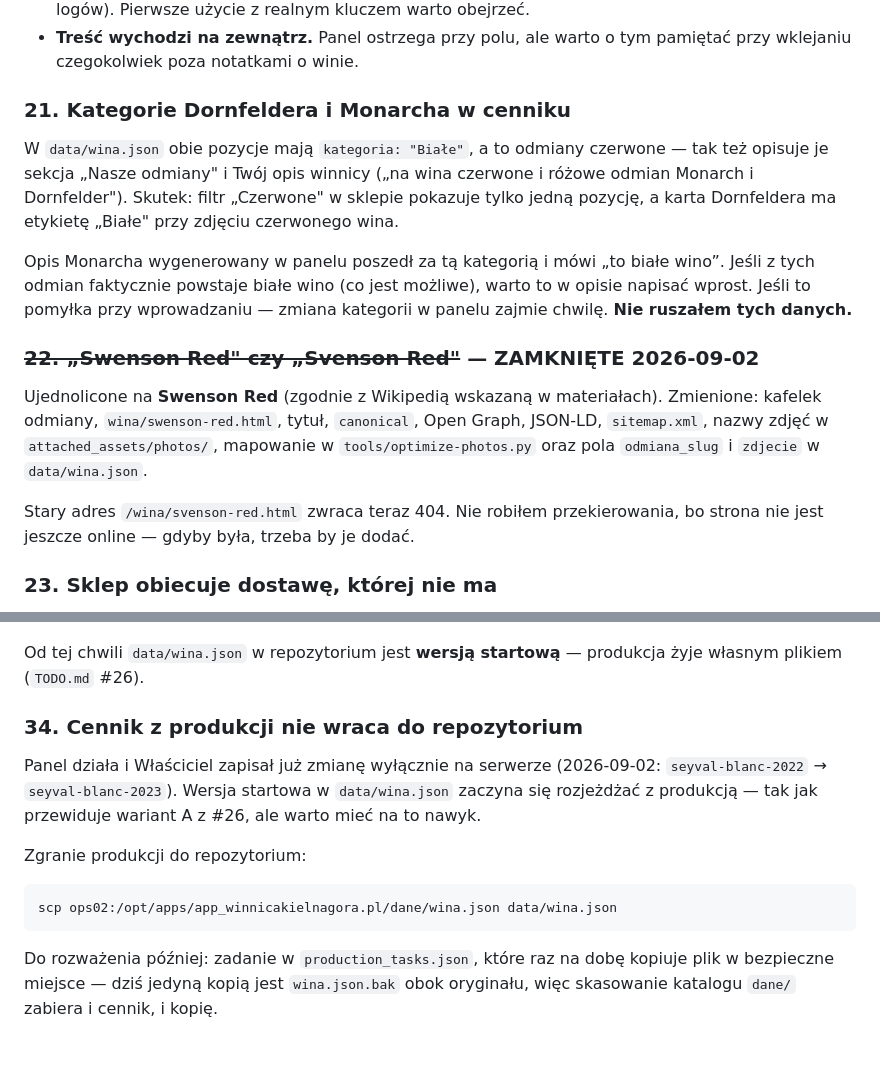
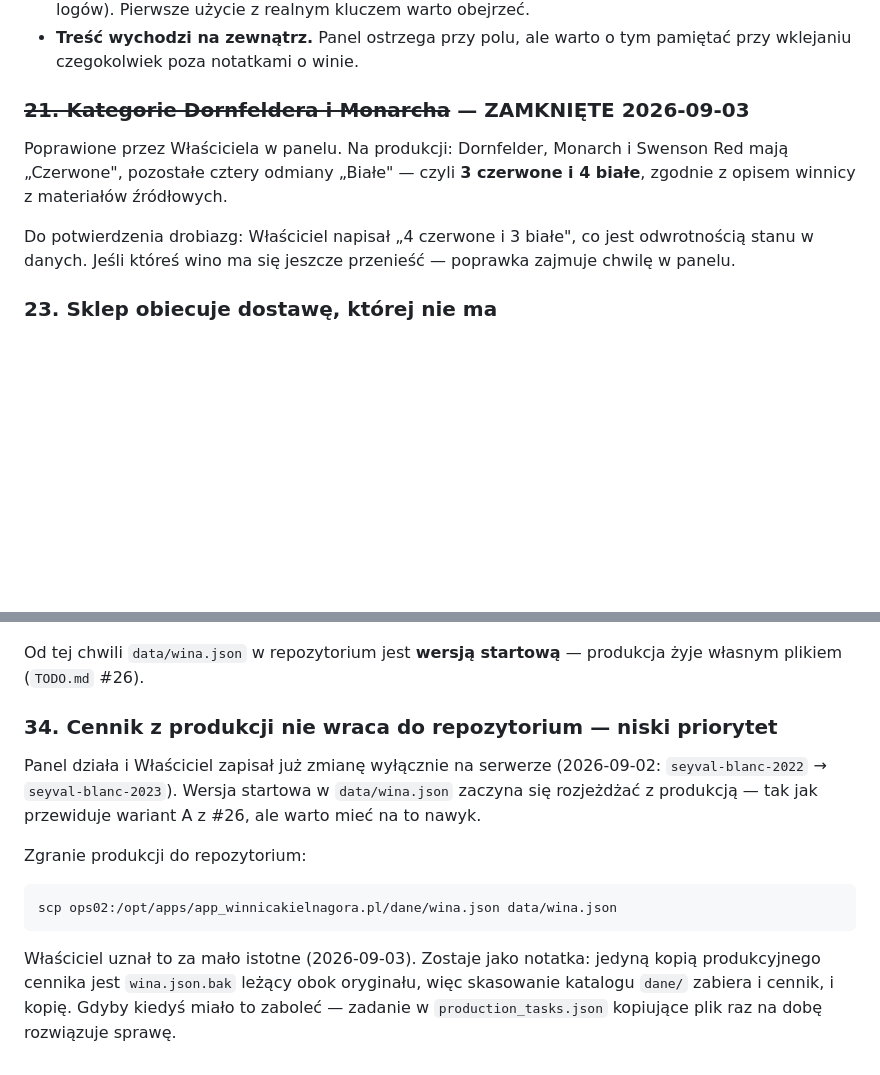
Before and after one commit to v0jt4s13/winnicakielnagora.pl, a Markdown page: TODO.md, 2 parts joined by grey strips. Rendered like a GitHub page; blank space fills up the shorter version.

Commit message:
docs(todo): zamkniete #21 i #32, #34 zdegradowane
#21 — Wlasciciel poprawil kategorie w panelu. Na produkcji Dornfelder, Monarch
i Swenson Red maja "Czerwone": 3 czerwone i 4 biale, zgodnie z opisem winnicy
z materialow. Wlasciciel napisal odwrotnie ("4 czerwone i 3 biale"), wiec zostawiam
to do potwierdzenia zamiast zgadywac przy tresci widocznej dla klienta.

#32 — systemctl disable zwrocil "Unit file does not exist": plik starego unitu byl
juz usuniety z dysku, a proces dzialal w cgroup po nim. Po zabiciu procesu nie ma
czego wskrzeszac przy starcie maszyny. Dopisana weryfikacja do wykonania po najblizszym
restarcie serwera.

#34 — na prosbe Wlasciciela oznaczone jako niski priorytet.

Co-Authored-By: Claude Opus 5 <noreply@anthropic.com>
Claude-Session: https://claude.ai/code/session_019gQwMEADHTjy23dxaxmZ9c

````diff
--- a/TODO.md
+++ b/TODO.md
@@ -172,27 +172,16 @@ Panel woła OpenAI (`/v1/chat/completions`) przez bibliotekę standardową Pytho
 - **Treść wychodzi na zewnątrz.** Panel ostrzega przy polu, ale warto o tym pamiętać przy
   wklejaniu czegokolwiek poza notatkami o winie.
 
-### 21. Kategorie Dornfeldera i Monarcha w cenniku
+### ~~21. Kategorie Dornfeldera i Monarcha~~ — ZAMKNIĘTE 2026-09-03
 
-W `data/wina.json` obie pozycje mają `kategoria: "Białe"`, a to odmiany czerwone — tak też
-opisuje je sekcja „Nasze odmiany" i Twój opis winnicy („na wina czerwone i różowe odmian
-Monarch i Dornfelder"). Skutek: filtr „Czerwone" w sklepie pokazuje tylko jedną pozycję,
-a karta Dornfeldera ma etykietę „Białe" przy zdjęciu czerwonego wina.
+Poprawione przez Właściciela w panelu. Na produkcji: Dornfelder, Monarch i Swenson Red
+mają „Czerwone", pozostałe cztery odmiany „Białe" — czyli **3 czerwone i 4 białe**,
+zgodnie z opisem winnicy z materiałów źródłowych.
 
-Opis Monarcha wygenerowany w panelu poszedł za tą kategorią i mówi „to białe wino”.
-Jeśli z tych odmian faktycznie powstaje białe wino (co jest możliwe), warto to w opisie
-napisać wprost. Jeśli to pomyłka przy wprowadzaniu — zmiana kategorii w panelu zajmie chwilę.
-**Nie ruszałem tych danych.**
+Do potwierdzenia drobiazg: Właściciel napisał „4 czerwone i 3 białe", co jest odwrotnością
+stanu w danych. Jeśli któreś wino ma się jeszcze przenieść — poprawka zajmuje chwilę
+w panelu.
 
-### ~~22. „Swenson Red" czy „Svenson Red"~~ — ZAMKNIĘTE 2026-09-02
-
-Ujednolicone na **Swenson Red** (zgodnie z Wikipedią wskazaną w materiałach). Zmienione:
-kafelek odmiany, `wina/swenson-red.html`, tytuł, `canonical`, Open Graph, JSON-LD,
-`sitemap.xml`, nazwy zdjęć w `attached_assets/photos/`, mapowanie w `tools/optimize-photos.py`
-oraz pola `odmiana_slug` i `zdjecie` w `data/wina.json`.
-
-Stary adres `/wina/svenson-red.html` zwraca teraz 404. Nie robiłem przekierowania, bo strona
-nie jest jeszcze online — gdyby była, trzeba by je dodać.
 
 ### 23. Sklep obiecuje dostawę, której nie ma
 
@@ -350,7 +339,7 @@ Sprawdzone z zewnątrz:
 Od tej chwili `data/wina.json` w repozytorium jest **wersją startową** — produkcja żyje
 własnym plikiem (`TODO.md` #26).
 
-### 34. Cennik z produkcji nie wraca do repozytorium
+### 34. Cennik z produkcji nie wraca do repozytorium — niski priorytet
 
 Panel działa i Właściciel zapisał już zmianę wyłącznie na serwerze (2026-09-02:
 `seyval-blanc-2022` → `seyval-blanc-2023`). Wersja startowa w `data/wina.json` zaczyna się
@@ -362,6 +351,7 @@ Zgranie produkcji do repozytorium:
 scp ops02:/opt/apps/app_winnicakielnagora.pl/dane/wina.json data/wina.json
 ```
 
-Do rozważenia później: zadanie w `production_tasks.json`, które raz na dobę kopiuje plik
-w bezpieczne miejsce — dziś jedyną kopią jest `wina.json.bak` obok oryginału, więc skasowanie
-katalogu `dane/` zabiera i cennik, i kopię.
+Właściciel uznał to za mało istotne (2026-09-03). Zostaje jako notatka: jedyną kopią
+produkcyjnego cennika jest `wina.json.bak` leżący obok oryginału, więc skasowanie katalogu
+`dane/` zabiera i cennik, i kopię. Gdyby kiedyś miało to zaboleć — zadanie w
+`production_tasks.json` kopiujące plik raz na dobę rozwiązuje sprawę.
````
